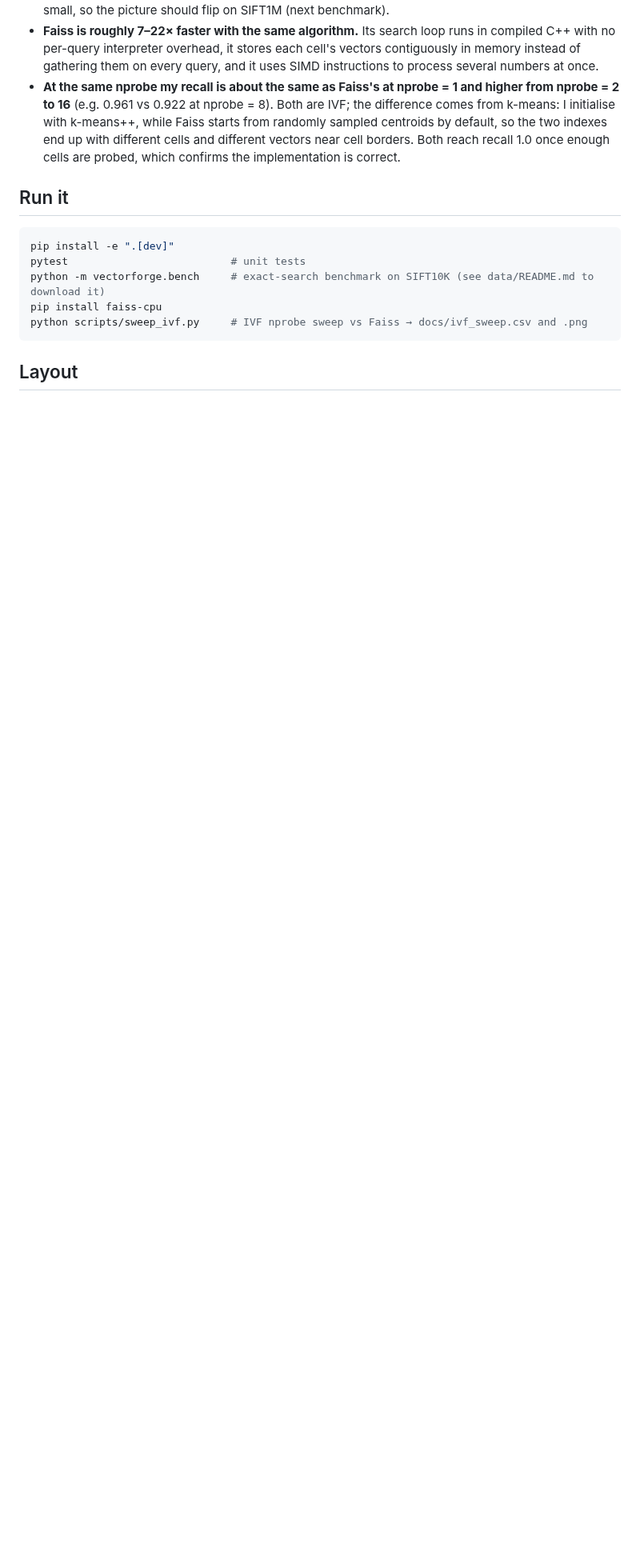
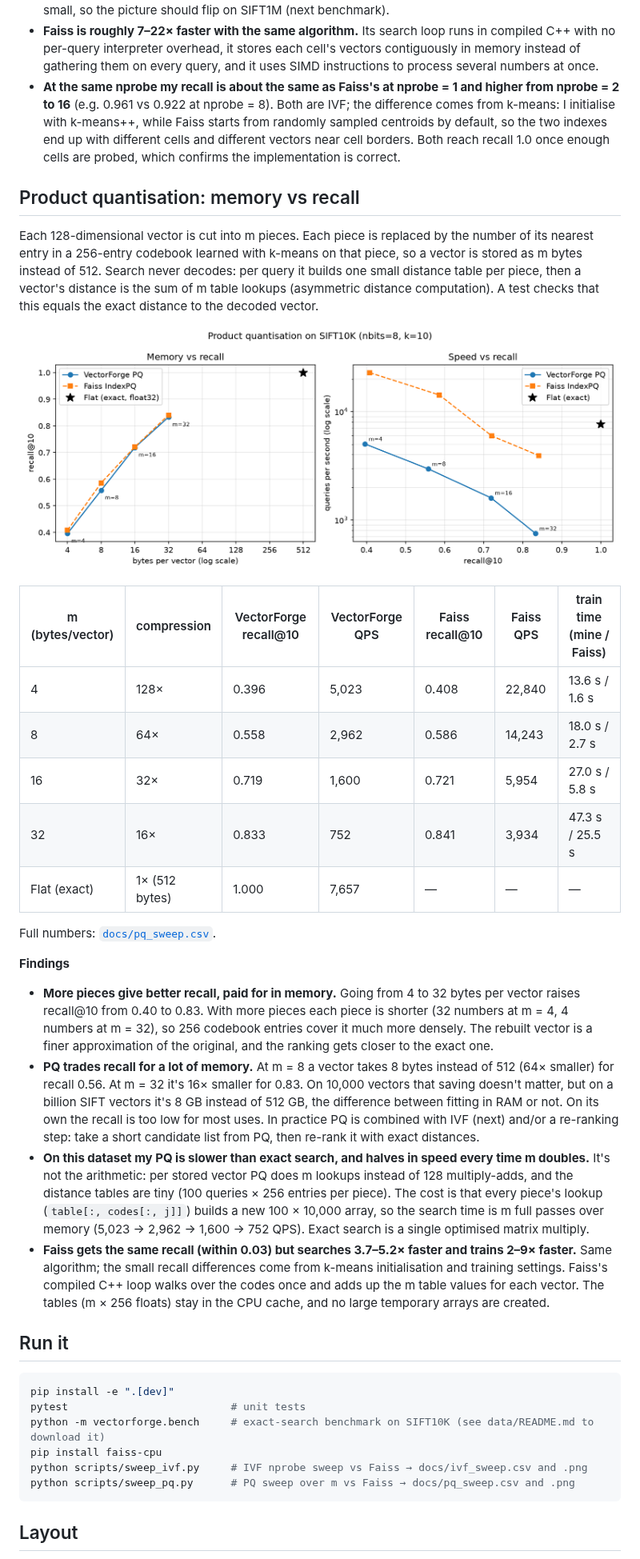
Before and after one commit to DHaKK-SHeSH/vectorforge, a Markdown page: README.md, the part around one of its changes. Shown at 80% size. Drawn GitHub-style; pictures changed too: docs/pq_sweep.png (added); blank space fills up the shorter version.

````diff
--- a/README.md
+++ b/README.md
@@ -30,6 +33,29 @@ Full numbers for every nprobe: [`docs/ivf_sweep.csv`](docs/ivf_sweep.csv).
 - **Faiss is roughly 7–22× faster with the same algorithm.** Its search loop runs in compiled C++ with no per-query interpreter overhead, it stores each cell's vectors contiguously in memory instead of gathering them on every query, and it uses SIMD instructions to process several numbers at once.
 - **At the same nprobe my recall is about the same as Faiss's at nprobe = 1 and higher from nprobe = 2 to 16** (e.g. 0.961 vs 0.922 at nprobe = 8). Both are IVF; the difference comes from k-means: I initialise with k-means++, while Faiss starts from randomly sampled centroids by default, so the two indexes end up with different cells and different vectors near cell borders. Both reach recall 1.0 once enough cells are probed, which confirms the implementation is correct.
 
+## Product quantisation: memory vs recall
+
+Each 128-dimensional vector is cut into m pieces. Each piece is replaced by the number of its nearest entry in a 256-entry codebook learned with k-means on that piece, so a vector is stored as m bytes instead of 512. Search never decodes: per query it builds one small distance table per piece, then a vector's distance is the sum of m table lookups (asymmetric distance computation). A test checks that this equals the exact distance to the decoded vector.
+
+![Recall vs bytes per vector, and speed vs recall, for VectorForge PQ, Faiss IndexPQ and exact search](docs/pq_sweep.png)
+
+| m (bytes/vector) | compression | VectorForge recall@10 | VectorForge QPS | Faiss recall@10 | Faiss QPS | train time (mine / Faiss) |
+|---|---|---|---|---|---|---|
+| 4 | 128× | 0.396 | 5,023 | 0.408 | 22,840 | 13.6 s / 1.6 s |
+| 8 | 64× | 0.558 | 2,962 | 0.586 | 14,243 | 18.0 s / 2.7 s |
+| 16 | 32× | 0.719 | 1,600 | 0.721 | 5,954 | 27.0 s / 5.8 s |
+| 32 | 16× | 0.833 | 752 | 0.841 | 3,934 | 47.3 s / 25.5 s |
+| Flat (exact) | 1× (512 bytes) | 1.000 | 7,657 | — | — | — |
+
+Full numbers: [`docs/pq_sweep.csv`](docs/pq_sweep.csv).
+
+**Findings**
+
+- **More pieces give better recall, paid for in memory.** Going from 4 to 32 bytes per vector raises recall@10 from 0.40 to 0.83. With more pieces each piece is shorter (32 numbers at m = 4, 4 numbers at m = 32), so 256 codebook entries cover it much more densely. The rebuilt vector is a finer approximation of the original, and the ranking gets closer to the exact one.
+- **PQ trades recall for a lot of memory.** At m = 8 a vector takes 8 bytes instead of 512 (64× smaller) for recall 0.56. At m = 32 it's 16× smaller for 0.83. On 10,000 vectors that saving doesn't matter, but on a billion SIFT vectors it's 8 GB instead of 512 GB, the difference between fitting in RAM or not. On its own the recall is too low for most uses. In practice PQ is combined with IVF (next) and/or a re-ranking step: take a short candidate list from PQ, then re-rank it with exact distances.
+- **On this dataset my PQ is slower than exact search, and halves in speed every time m doubles.** It's not the arithmetic: per stored vector PQ does m lookups instead of 128 multiply-adds, and the distance tables are tiny (100 queries × 256 entries per piece). The cost is that every piece's lookup (`table[:, codes[:, j]]`) builds a new 100 × 10,000 array, so the search time is m full passes over memory (5,023 → 2,962 → 1,600 → 752 QPS). Exact search is a single optimised matrix multiply.
+- **Faiss gets the same recall (within 0.03) but searches 3.7–5.2× faster and trains 2–9× faster.** Same algorithm; the small recall differences come from k-means initialisation and training settings. Faiss's compiled C++ loop walks over the codes once and adds up the m table values for each vector. The tables (m × 256 floats) stay in the CPU cache, and no large temporary arrays are created.
+
 ## Run it
 
 ```bash
@@ -38,6 +64,7 @@ pytest                          # unit tests
 python -m vectorforge.bench     # exact-search benchmark on SIFT10K (see data/README.md to download it)
 pip install faiss-cpu
 python scripts/sweep_ivf.py     # IVF nprobe sweep vs Faiss → docs/ivf_sweep.csv and .png
+python scripts/sweep_pq.py      # PQ sweep over m vs Faiss → docs/pq_sweep.csv and .png
 ```
 
 ## Layout
````
Also changed, not shown: other parts of README.md (+7 -2 lines), 2 other files.
